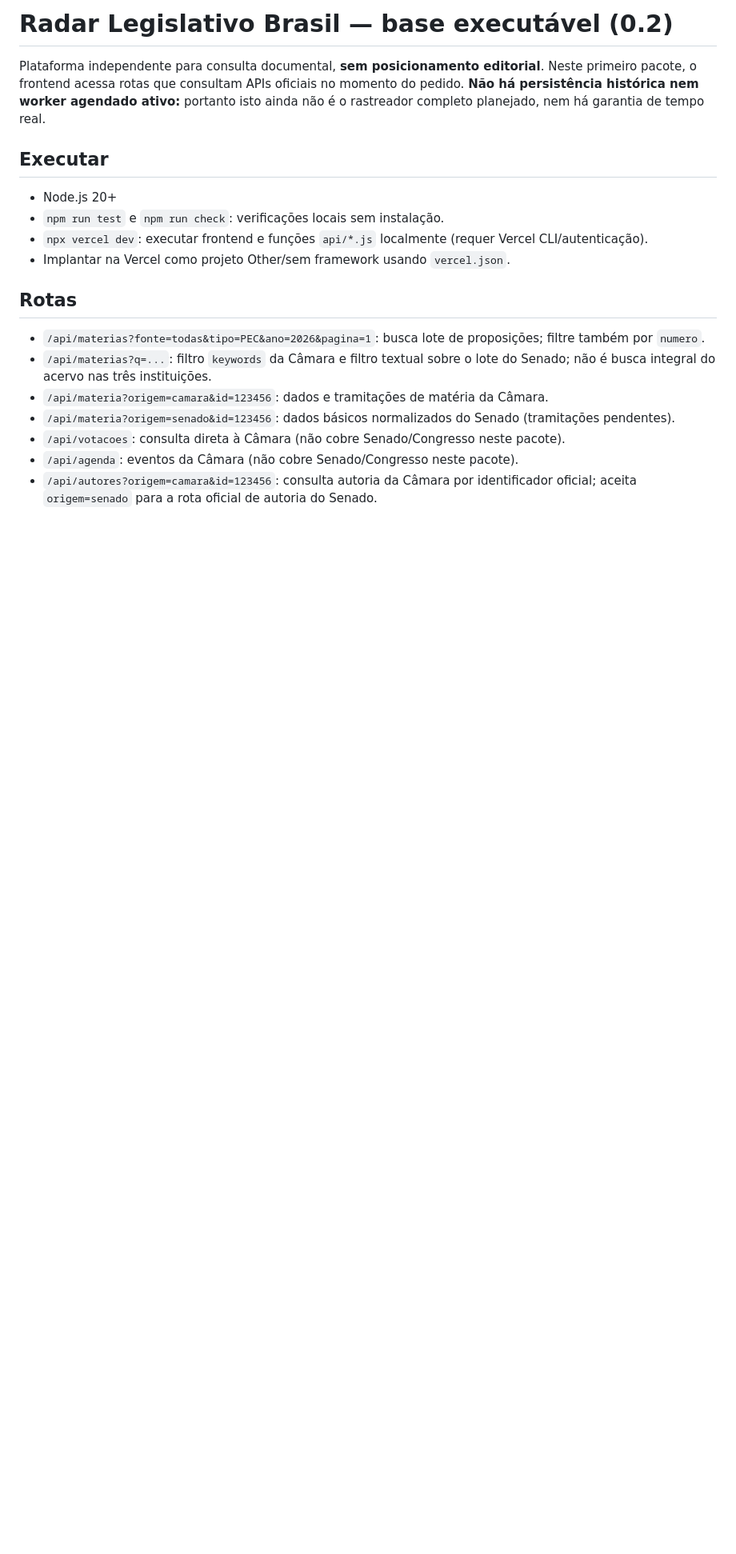
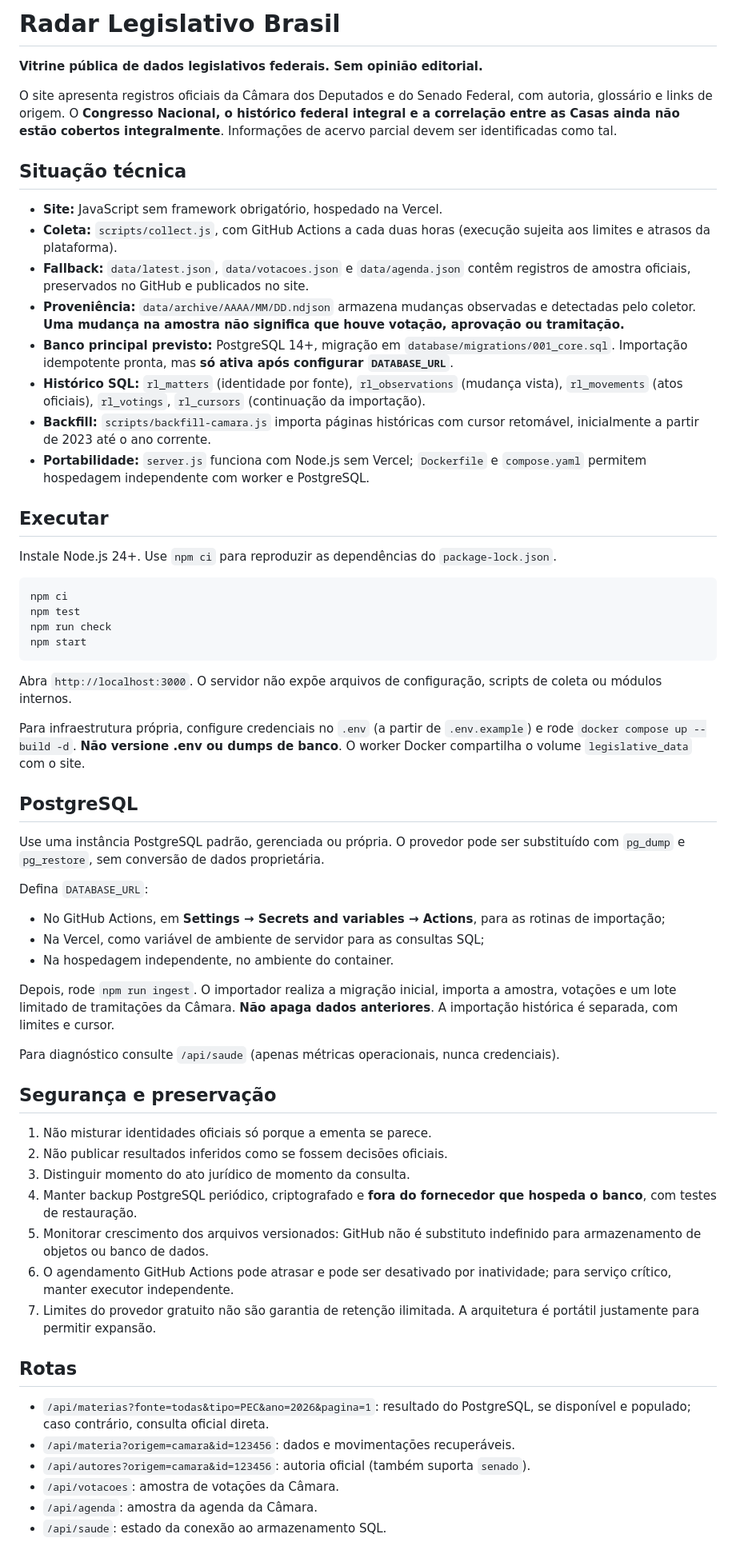
Before and after one commit to Miguelito001/radar-legislativo-brasil, a Markdown page: README.md, the part around one of its changes. Shown at 80% size. Drawn GitHub-style; blank space fills up the shorter version.

Commit message:
docs: align public README with durable architecture and explicit scope limitations

````diff
--- a/README.md
+++ b/README.md
@@ -1,21 +1,65 @@
-# Radar Legislativo Brasil — base executável (0.2)
+# Radar Legislativo Brasil
 
-Plataforma independente para consulta documental, **sem posicionamento editorial**. Neste primeiro pacote, o frontend acessa rotas que consultam APIs oficiais no momento do pedido. **Não há persistência histórica nem worker agendado ativo:** portanto isto ainda não é o rastreador completo planejado, nem há garantia de tempo real.
+**Vitrine pública de dados legislativos federais. Sem opinião editorial.**
+
+O site apresenta registros oficiais da Câmara dos Deputados e do Senado Federal, com autoria, glossário e links de origem. O **Congresso Nacional, o histórico federal integral e a correlação entre as Casas ainda não estão cobertos integralmente**. Informações de acervo parcial devem ser identificadas como tal.
+
+## Situação técnica
+
+- **Site:** JavaScript sem framework obrigatório, hospedado na Vercel.
+- **Coleta:** `scripts/collect.js`, com GitHub Actions a cada duas horas (execução sujeita aos limites e atrasos da plataforma).
+- **Fallback:** `data/latest.json`, `data/votacoes.json` e `data/agenda.json` contêm registros de amostra oficiais, preservados no GitHub e publicados no site.
+- **Proveniência:** `data/archive/AAAA/MM/DD.ndjson` armazena mudanças observadas e detectadas pelo coletor. **Uma mudança na amostra não significa que houve votação, aprovação ou tramitação.**
+- **Banco principal previsto:** PostgreSQL 14+, migração em `database/migrations/001_core.sql`. Importação idempotente pronta, mas **só ativa após configurar `DATABASE_URL`**.
+- **Histórico SQL:** `rl_matters` (identidade por fonte), `rl_observations` (mudança vista), `rl_movements` (atos oficiais), `rl_votings`, `rl_cursors` (continuação da importação).
+- **Backfill:** `scripts/backfill-camara.js` importa páginas históricas com cursor retomável, inicialmente a partir de 2023 até o ano corrente.
+- **Portabilidade:** `server.js` funciona com Node.js sem Vercel; `Dockerfile` e `compose.yaml` permitem hospedagem independente com worker e PostgreSQL.
 
 ## Executar
 
-- Node.js 20+
-- `npm run test` e `npm run check`: verificações locais sem instalação.
-- `npx vercel dev`: executar frontend e funções `api/*.js` localmente (requer Vercel CLI/autenticação).
-- Implantar na Vercel como projeto Other/sem framework usando `vercel.json`.
+Instale Node.js 24+. Use `npm ci` para reproduzir as dependências do `package-lock.json`.
+
+```sh
+npm ci
+npm test
+npm run check
+npm start
+```
+
+Abra `http://localhost:3000`. O servidor não expõe arquivos de configuração, scripts de coleta ou módulos internos.
+
+Para infraestrutura própria, configure credenciais no `.env` (a partir de `.env.example`) e rode `docker compose up --build -d`. **Não versione .env ou dumps de banco**. O worker Docker compartilha o volume `legislative_data` com o site.
+
+## PostgreSQL
+
+Use uma instância PostgreSQL padrão, gerenciada ou própria. O provedor pode ser substituído com `pg_dump` e `pg_restore`, sem conversão de dados proprietária.
+
+Defina `DATABASE_URL`:
+
+- No GitHub Actions, em **Settings → Secrets and variables → Actions**, para as rotinas de importação;
+- Na Vercel, como variável de ambiente de servidor para as consultas SQL;
+- Na hospedagem independente, no ambiente do container.
+
+Depois, rode `npm run ingest`. O importador realiza a migração inicial, importa a amostra, votações e um lote limitado de tramitações da Câmara. **Não apaga dados anteriores**. A importação histórica é separada, com limites e cursor.
+
+Para diagnóstico consulte `/api/saude` (apenas métricas operacionais, nunca credenciais).
+
+## Segurança e preservação
+
+1. Não misturar identidades oficiais só porque a ementa se parece.
+2. Não publicar resultados inferidos como se fossem decisões oficiais.
+3. Distinguir momento do ato jurídico de momento da consulta.
+4. Manter backup PostgreSQL periódico, criptografado e **fora do fornecedor que hospeda o banco**, com testes de restauração.
+5. Monitorar crescimento dos arquivos versionados: GitHub não é substituto indefinido para armazenamento de objetos ou banco de dados.
+6. O agendamento GitHub Actions pode atrasar e pode ser desativado por inatividade; para serviço crítico, manter executor independente.
+7. Limites do provedor gratuito não são garantia de retenção ilimitada. A arquitetura é portátil justamente para permitir expansão.
 
 ## Rotas
 
-- `/api/materias?fonte=todas&tipo=PEC&ano=2026&pagina=1`: busca lote de proposições; filtre também por `numero`.
-- `/api/materias?q=...`: filtro `keywords` da Câmara e filtro textual sobre o lote do Senado; não é busca integral do acervo nas três instituições.
-- `/api/materia?origem=camara&id=123456`: dados e tramitações de matéria da Câmara.
-- `/api/materia?origem=senado&id=123456`: dados básicos normalizados do Senado (tramitações pendentes).
-- `/api/votacoes`: consulta direta à Câmara (não cobre Senado/Congresso neste pacote).
-- `/api/agenda`: eventos da Câmara (não cobre Senado/Congresso neste pacote).
-- `/api/autores?origem=camara&id=123456`: consulta autoria da Câmara por identificador oficial; aceita `origem=senado` para a rota oficial de autoria do Senado.
+- `/api/materias?fonte=todas&tipo=PEC&ano=2026&pagina=1`: resultado do PostgreSQL, se disponível e populado; caso contrário, consulta oficial direta.
+- `/api/materia?origem=camara&id=123456`: dados e movimentações recuperáveis.
+- `/api/autores?origem=camara&id=123456`: autoria oficial (também suporta `senado`).
+- `/api/votacoes`: amostra de votações da Câmara.
+- `/api/agenda`: amostra da agenda da Câmara.
+- `/api/saude`: estado da conexão ao armazenamento SQL.
 
````
Also changed, not shown: other parts of README.md (+6 -37 lines).
